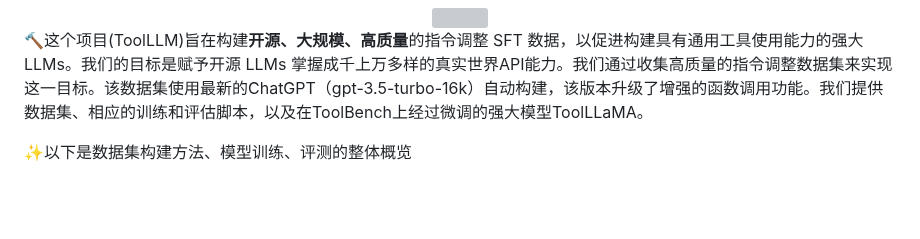
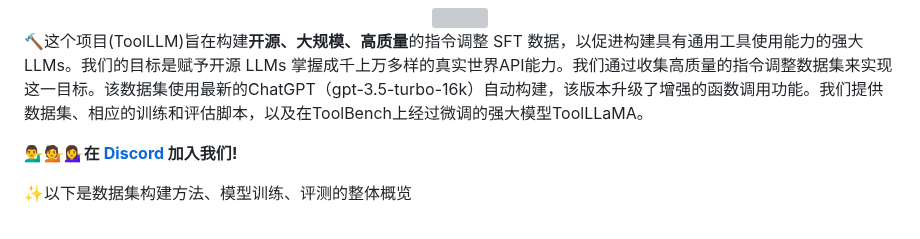
Before and after one commit to OpenBMB/ToolBench, a Markdown page: README_ZH.md, the part around the change. GitHub-like rendering; blank space fills up the shorter version; grey boxes are pictures that could not be loaded.

```diff
--- a/README_ZH.md
+++ b/README_ZH.md
@@ -30,6 +30,8 @@
 </div>
 
 🔨这个项目(ToolLLM)旨在构建**开源、大规模、高质量**的指令调整 SFT 数据，以促进构建具有通用工具使用能力的强大LLMs。我们的目标是赋予开源 LLMs 掌握成千上万多样的真实世界API能力。我们通过收集高质量的指令调整数据集来实现这一目标。该数据集使用最新的ChatGPT（gpt-3.5-turbo-16k）自动构建，该版本升级了增强的函数调用功能。我们提供数据集、相应的训练和评估脚本，以及在ToolBench上经过微调的强大模型ToolLLaMA。
+
+**💁‍♂️💁💁‍♀️在 [Discord](https://discord.gg/QSC6yTtu) 加入我们!**
 
 ✨以下是数据集构建方法、模型训练、评测的整体概览
 
```
Also changed, not shown: README.md (+2 -0 lines).
